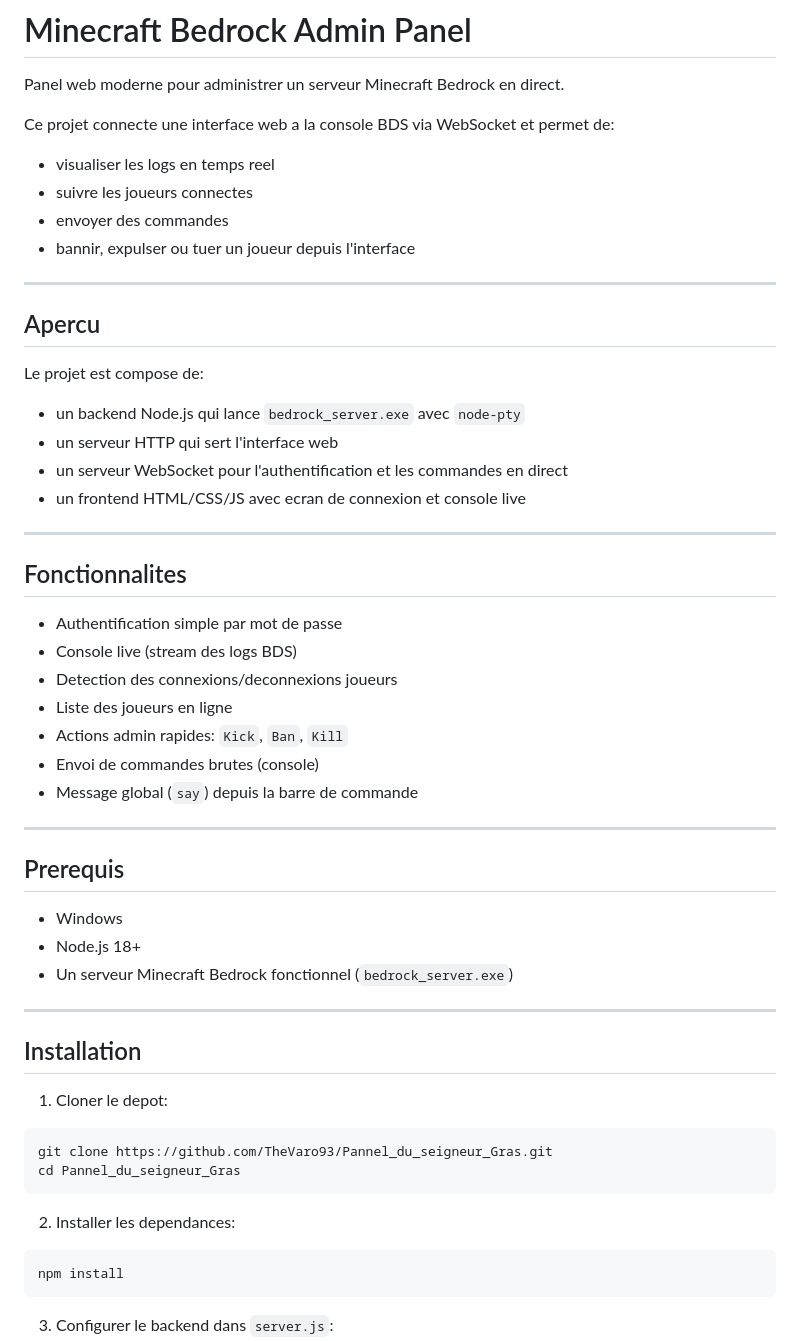
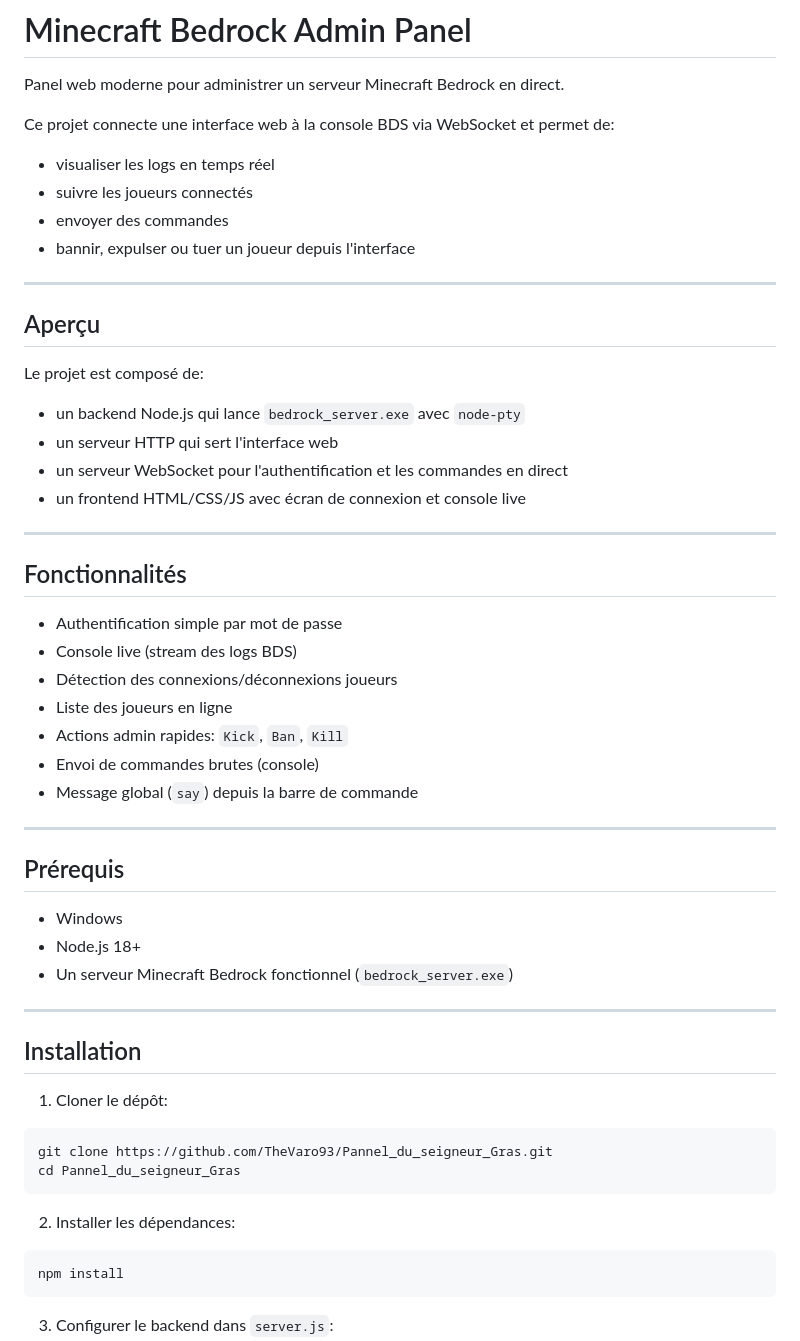
Before and after one commit to TheVaro93/Panel_Minecraft, a Markdown page: README.md, the part around one of its changes. Rendered like a GitHub page.

````diff
--- a/README.md
+++ b/README.md
@@ -2,31 +2,31 @@
 
 Panel web moderne pour administrer un serveur Minecraft Bedrock en direct.
 
-Ce projet connecte une interface web a la console BDS via WebSocket et permet de:
+Ce projet connecte une interface web à la console BDS via WebSocket et permet de:
 
-- visualiser les logs en temps reel
-- suivre les joueurs connectes
+- visualiser les logs en temps réel
+- suivre les joueurs connectés
 - envoyer des commandes
 - bannir, expulser ou tuer un joueur depuis l'interface
 
 ---
 
-## Apercu
+## Aperçu
 
-Le projet est compose de:
+Le projet est composé de:
 
 - un backend Node.js qui lance `bedrock_server.exe` avec `node-pty`
 - un serveur HTTP qui sert l'interface web
 - un serveur WebSocket pour l'authentification et les commandes en direct
-- un frontend HTML/CSS/JS avec ecran de connexion et console live
+- un frontend HTML/CSS/JS avec écran de connexion et console live
 
 ---
 
-## Fonctionnalites
+## Fonctionnalités
 
 - Authentification simple par mot de passe
 - Console live (stream des logs BDS)
-- Detection des connexions/deconnexions joueurs
+- Détection des connexions/déconnexions joueurs
 - Liste des joueurs en ligne
 - Actions admin rapides: `Kick`, `Ban`, `Kill`
 - Envoi de commandes brutes (console)
@@ -34,7 +34,7 @@ Le projet est compose de:
 
 ---
 
-## Prerequis
+## Prérequis
 
 - Windows
 - Node.js 18+
@@ -44,14 +44,14 @@ Le projet est compose de:
 
 ## Installation
 
-1. Cloner le depot:
+1. Cloner le dépôt:
 
 ```bash
 git clone https://github.com/TheVaro93/Pannel_du_seigneur_Gras.git
 cd Pannel_du_seigneur_Gras
 ```
 
-2. Installer les dependances:
+2. Installer les dépendances:
 
 ```bash
 npm install
````
Also changed, not shown: other parts of README.md (+17 -17 lines).
